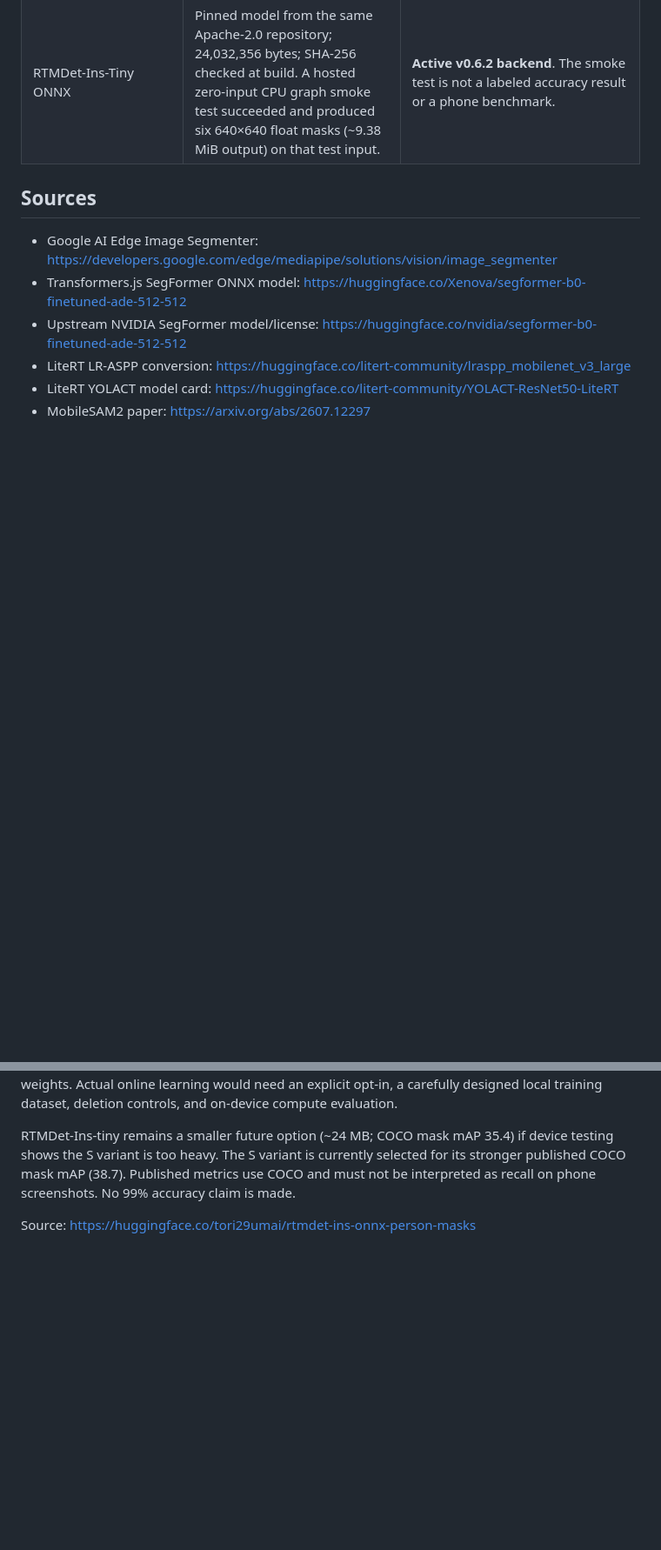
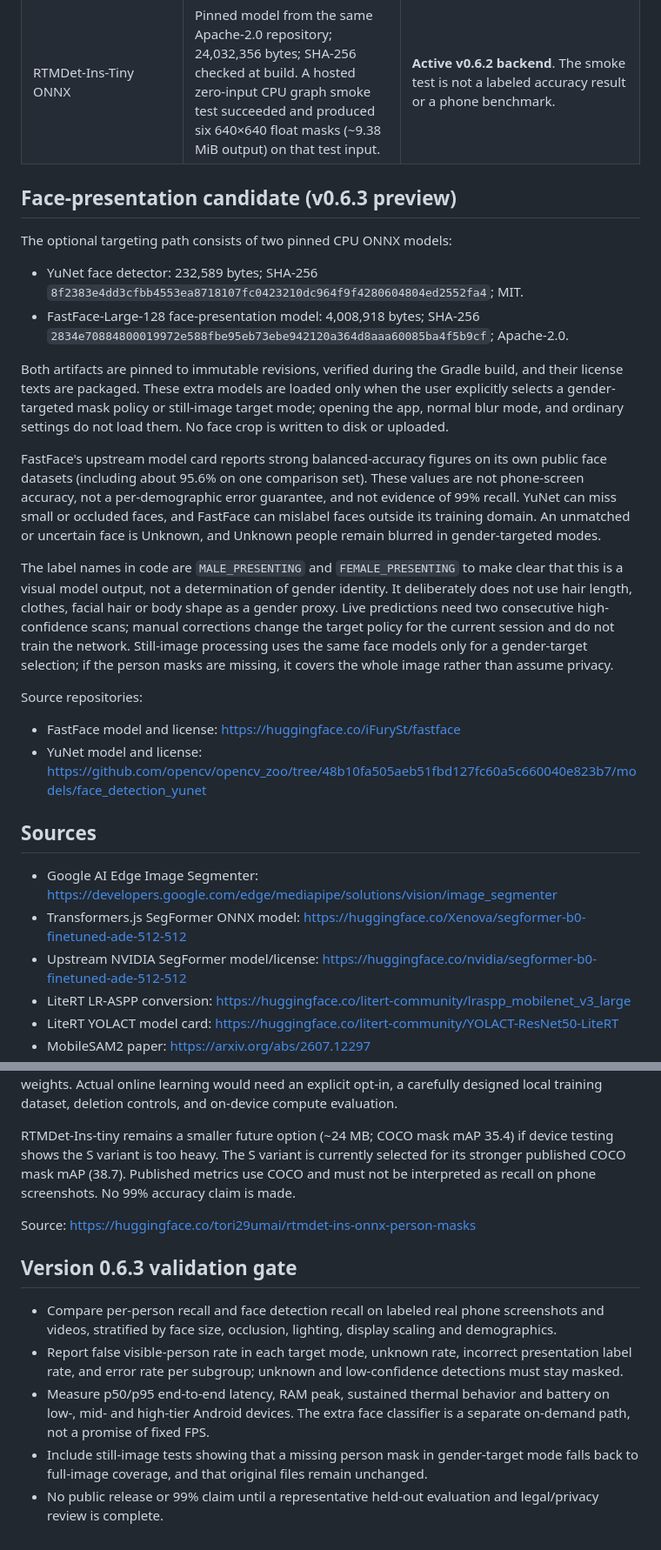
Before and after one commit to Deku-Foundation/-deku-satr, a Markdown page: docs/model-evaluation.md, 2 parts joined by grey strips. Shown at 87% size. Rendered like a GitHub page; blank space fills up the shorter version.

Commit message:
docs(model): document optional face-presentation pipeline and evaluation gates

```diff
--- a/docs/model-evaluation.md
+++ b/docs/model-evaluation.md
@@ -26,6 +26,22 @@ A useful filter needs a conservative pixel mask for each person in a still image
 | TorchVision LR-ASPP + MobileNetV3-Large, LiteRT conversion | LiteRT Community lists a dynamic weight-only INT8 / FP32-activation artifact at about 3.52 MB. | **Archived and removed from the APK in v0.6.2**; retained here as historical model research only. |
 | RTMDet-Ins-S ONNX | A larger model variant was tested as a reference; it weighs ~43.24 MB and had a 186.96 ms zero-input CPU smoke result on a hosted runner. | Superseded by RTMDet-Ins-Tiny for app distribution. Hosted CPU smoke timing is not phone performance. |
 | RTMDet-Ins-Tiny ONNX | Pinned model from the same Apache-2.0 repository; 24,032,356 bytes; SHA-256 checked at build. A hosted zero-input CPU graph smoke test succeeded and produced six 640×640 float masks (~9.38 MiB output) on that test input. | **Active v0.6.2 backend**. The smoke test is not a labeled accuracy result or a phone benchmark. |
+
+## Face-presentation candidate (v0.6.3 preview)
+
+The optional targeting path consists of two pinned CPU ONNX models:
+- YuNet face detector: 232,589 bytes; SHA-256 `8f2383e4dd3cfbb4553ea8718107fc0423210dc964f9f4280604804ed2552fa4`; MIT.
+- FastFace-Large-128 face-presentation model: 4,008,918 bytes; SHA-256 `2834e70884800019972e588fbe95eb73ebe942120a364d8aaa60085ba4f5b9cf`; Apache-2.0.
+
+Both artifacts are pinned to immutable revisions, verified during the Gradle build, and their license texts are packaged. These extra models are loaded only when the user explicitly selects a gender-targeted mask policy or still-image target mode; opening the app, normal blur mode, and ordinary settings do not load them. No face crop is written to disk or uploaded.
+
+FastFace's upstream model card reports strong balanced-accuracy figures on its own public face datasets (including about 95.6% on one comparison set). These values are not phone-screen accuracy, not a per-demographic error guarantee, and not evidence of 99% recall. YuNet can miss small or occluded faces, and FastFace can mislabel faces outside its training domain. An unmatched or uncertain face is Unknown, and Unknown people remain blurred in gender-targeted modes.
+
+The label names in code are `MALE_PRESENTING` and `FEMALE_PRESENTING` to make clear that this is a visual model output, not a determination of gender identity. It deliberately does not use hair length, clothes, facial hair or body shape as a gender proxy. Live predictions need two consecutive high-confidence scans; manual corrections change the target policy for the current session and do not train the network. Still-image processing uses the same face models only for a gender-target selection; if the person masks are missing, it covers the whole image rather than assume privacy.
+
+Source repositories:
+- FastFace model and license: https://huggingface.co/iFurySt/fastface
+- YuNet model and license: https://github.com/opencv/opencv_zoo/tree/48b10fa505aeb51fbd127fc60a5c660040e823b7/models/face_detection_yunet
 
 ## Sources
 
@@ -265,3 +281,12 @@ The user can choose “blur all”, “blur selected only”, or “blur all exc
 RTMDet-Ins-tiny remains a smaller future option (~24 MB; COCO mask mAP 35.4) if device testing shows the S variant is too heavy. The S variant is currently selected for its stronger published COCO mask mAP (38.7). Published metrics use COCO and must not be interpreted as recall on phone screenshots. No 99% accuracy claim is made.
 
 Source: https://huggingface.co/tori29umai/rtmdet-ins-onnx-person-masks
+
+
+## Version 0.6.3 validation gate
+
+- Compare per-person recall and face detection recall on labeled real phone screenshots and videos, stratified by face size, occlusion, lighting, display scaling and demographics.
+- Report false visible-person rate in each target mode, unknown rate, incorrect presentation label rate, and error rate per subgroup; unknown and low-confidence detections must stay masked.
+- Measure p50/p95 end-to-end latency, RAM peak, sustained thermal behavior and battery on low-, mid- and high-tier Android devices. The extra face classifier is a separate on-demand path, not a promise of fixed FPS.
+- Include still-image tests showing that a missing person mask in gender-target mode falls back to full-image coverage, and that original files remain unchanged.
+- No public release or 99% claim until a representative held-out evaluation and legal/privacy review is complete.
```
Also changed, not shown: other parts of docs/model-evaluation.md (+5 -5 lines).
